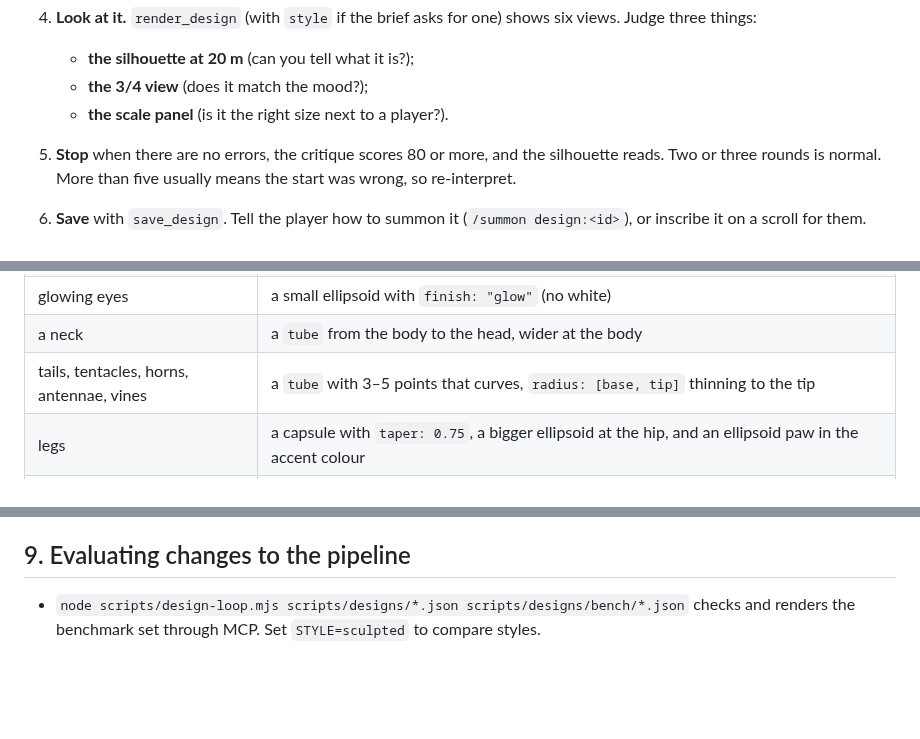
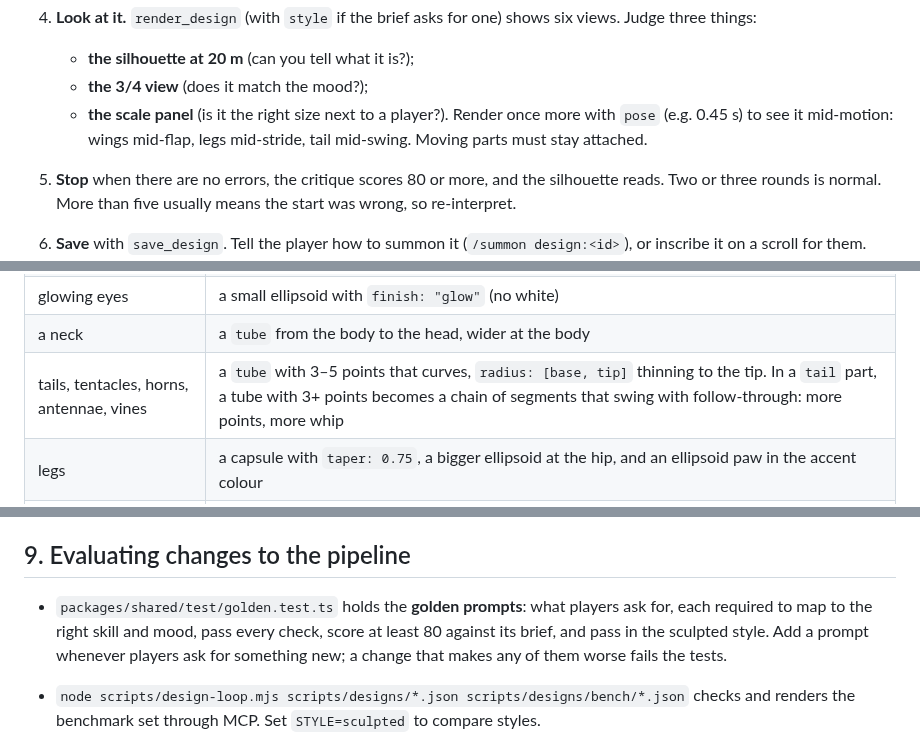
Before and after one commit to jvanpeborgh/LFG2, a Markdown page: docs/AGENT-BEST-PRACTICES.md, 3 parts joined by grey strips. Drawn GitHub-style; blank space fills up the shorter version.

```diff
--- a/docs/AGENT-BEST-PRACTICES.md
+++ b/docs/AGENT-BEST-PRACTICES.md
@@ -35,6 +35,8 @@ interpret_prompt ─▶ adapt the start ─▶ check_design (+prompt) ─▶ ren
    - **the silhouette at 20 m** (can you tell what it is?);
    - **the 3/4 view** (does it match the mood?);
    - **the scale panel** (is it the right size next to a player?).
+   Render once more with `pose` (e.g. 0.45 s) to see it mid-motion: wings mid-flap, legs mid-stride,
+   tail mid-swing. Moving parts must stay attached.
 5. **Stop** when there are no errors, the critique scores 80 or more, and the silhouette reads.
    Two or three rounds is normal. More than five usually means the start was wrong, so
    re-interpret.
@@ -91,7 +93,7 @@ Detail never fixes a weak silhouette.
 | eyes | a white ellipsoid with a smaller dark one in front of it, both `mirror: true`, on the front of the head, slightly poking out |
 | glowing eyes | a small ellipsoid with `finish: "glow"` (no white) |
 | a neck | a `tube` from the body to the head, wider at the body |
-| tails, tentacles, horns, antennae, vines | a `tube` with 3–5 points that curves, `radius: [base, tip]` thinning to the tip |
+| tails, tentacles, horns, antennae, vines | a `tube` with 3–5 points that curves, `radius: [base, tip]` thinning to the tip. In a `tail` part, a tube with 3+ points becomes a chain of segments that swing with follow-through: more points, more whip |
 | legs | a capsule with `taper: 0.75`, a bigger ellipsoid at the hip, and an ellipsoid paw in the accent colour |
 | wings (bat, dragon) | a `tube` spar along the leading edge plus a thin flat ellipsoid membrane; a smaller ellipsoid in the accent colour at the tip |
 | wings (bird, moth) | two overlapping flat ellipsoids tilted up 10–20° (a V reads as flight) |
@@ -167,6 +169,11 @@ when it moves, and the check flags it.
 
 ## 9. Evaluating changes to the pipeline
 
+- `packages/shared/test/golden.test.ts` holds the **golden prompts**: what players ask for, each
+  required to map to the right skill and mood, pass every check, score at least 80 against its
+  brief, and pass in the sculpted style. Add a prompt whenever players ask for something new; a
+  change that makes any of them worse fails the tests.
+
 - `node scripts/design-loop.mjs scripts/designs/*.json scripts/designs/bench/*.json` checks and
   renders the benchmark set through MCP. Set `STYLE=sculpted` to compare styles.
 - `node scripts/contact-sheet.mjs out.jpg test-results/designs/*.jpg` puts the 3/4 views on one
```
Also changed, not shown: docs/AI-INTEGRATION.md (+13 -0 lines), docs/screenshots/pose-sky-dragon.jpg (added), 10 other files.
